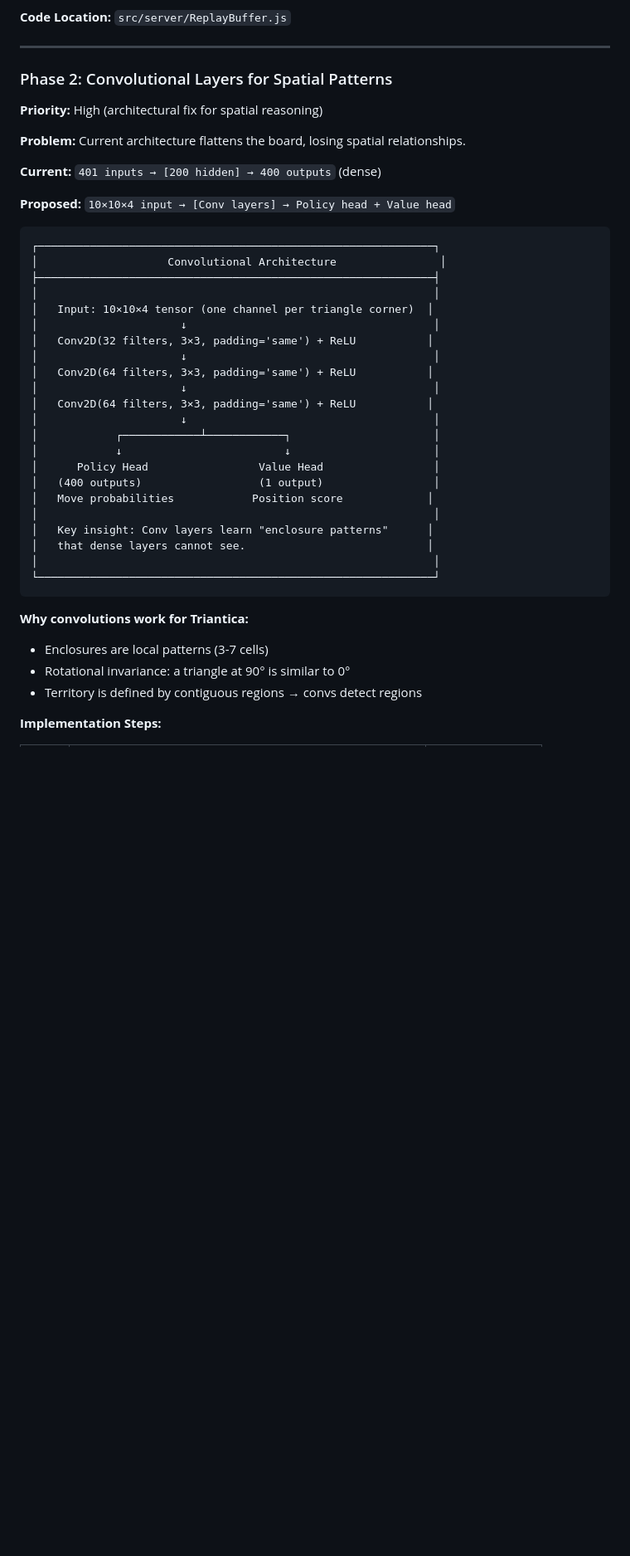
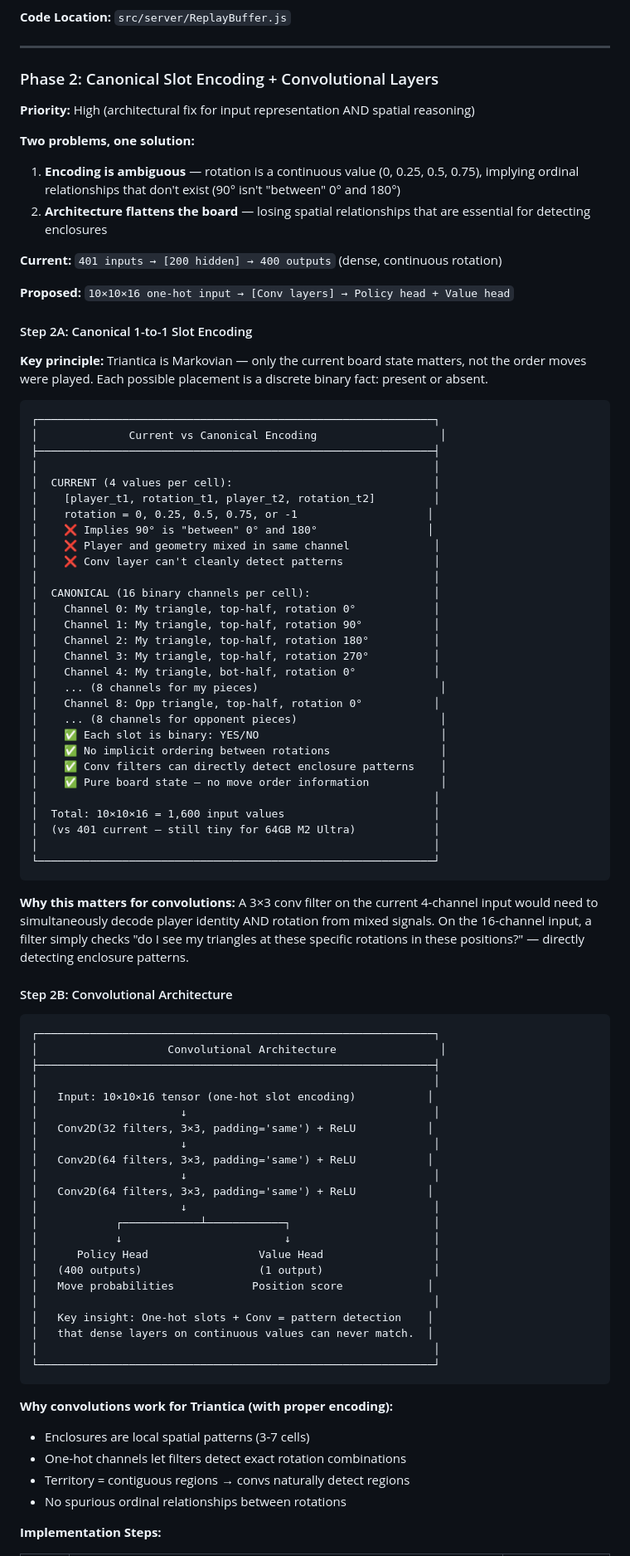
Before and after one commit to augusto-espinel/Triantica, a Markdown page: docs/TRAINING_BOOK.md, the part around one of its changes. Shown at 83% size. GitHub-like rendering; blank space fills up the shorter version.

Commit message:
Phase 2 redesign: canonical slot encoding + conv layers + value head
Key insight from Augusto: Triantica is Markovian — only current board
state matters, not move order. The continuous rotation encoding
(0, 0.25, 0.5, 0.75) creates spurious ordinal relationships between
discrete orientations.

New Phase 2 plan:
- Step 2A: Canonical 1-to-1 slot encoding (10×10×16 binary tensor)
  - Each (cell, half, rotation, player) = one binary channel
  - No implicit ordering, no ambiguity, pure board state
- Step 2B: Conv layers on canonical input
  - Filters can directly detect enclosure patterns
- Value head merged in (step 2.5) since encoding affects value quality

Phase 3 (Actor-Critic) merged into Phase 2 — they're interdependent.

````diff
--- a/docs/TRAINING_BOOK.md
+++ b/docs/TRAINING_BOOK.md
@@ -1140,22 +1140,65 @@ This chapter outlines a prioritized plan to improve AI performance. Each phase b
 
 ---
 
-### Phase 2: Convolutional Layers for Spatial Patterns
-
-**Priority:** High (architectural fix for spatial reasoning)
-
-**Problem:** Current architecture flattens the board, losing spatial relationships.
-
-**Current:** `401 inputs → [200 hidden] → 400 outputs` (dense)
-
-**Proposed:** `10×10×4 input → [Conv layers] → Policy head + Value head`
+### Phase 2: Canonical Slot Encoding + Convolutional Layers
+
+**Priority:** High (architectural fix for input representation AND spatial reasoning)
+
+**Two problems, one solution:**
+1. **Encoding is ambiguous** — rotation is a continuous value (0, 0.25, 0.5, 0.75), implying ordinal relationships that don't exist (90° isn't "between" 0° and 180°)
+2. **Architecture flattens the board** — losing spatial relationships that are essential for detecting enclosures
+
+**Current:** `401 inputs → [200 hidden] → 400 outputs` (dense, continuous rotation)
+
+**Proposed:** `10×10×16 one-hot input → [Conv layers] → Policy head + Value head`
+
+#### Step 2A: Canonical 1-to-1 Slot Encoding
+
+**Key principle:** Triantica is Markovian — only the current board state matters, not the order moves were played. Each possible placement is a discrete binary fact: present or absent.
+
+```
+┌─────────────────────────────────────────────────────────────┐
+│              Current vs Canonical Encoding                   │
+├─────────────────────────────────────────────────────────────┤
+│                                                             │
+│  CURRENT (4 values per cell):                               │
+│    [player_t1, rotation_t1, player_t2, rotation_t2]         │
+│    rotation = 0, 0.25, 0.5, 0.75, or -1                    │
+│    ❌ Implies 90° is "between" 0° and 180°                 │
+│    ❌ Player and geometry mixed in same channel             │
+│    ❌ Conv layer can't cleanly detect patterns              │
+│                                                             │
+│  CANONICAL (16 binary channels per cell):                   │
+│    Channel 0: My triangle, top-half, rotation 0°            │
+│    Channel 1: My triangle, top-half, rotation 90°           │
+│    Channel 2: My triangle, top-half, rotation 180°          │
+│    Channel 3: My triangle, top-half, rotation 270°          │
+│    Channel 4: My triangle, bot-half, rotation 0°            │
+│    ... (8 channels for my pieces)                            │
+│    Channel 8: Opp triangle, top-half, rotation 0°           │
+│    ... (8 channels for opponent pieces)                      │
+│    ✅ Each slot is binary: YES/NO                            │
+│    ✅ No implicit ordering between rotations                 │
+│    ✅ Conv filters can directly detect enclosure patterns    │
+│    ✅ Pure board state — no move order information           │
+│                                                             │
+│  Total: 10×10×16 = 1,600 input values                       │
+│  (vs 401 current — still tiny for 64GB M2 Ultra)            │
+│                                                             │
+└─────────────────────────────────────────────────────────────┘
+```
+
+**Why this matters for convolutions:**
+A 3×3 conv filter on the current 4-channel input would need to simultaneously decode player identity AND rotation from mixed signals. On the 16-channel input, a filter simply checks "do I see my triangles at these specific rotations in these positions?" — directly detecting enclosure patterns.
+
+#### Step 2B: Convolutional Architecture
 
 ```
 ┌─────────────────────────────────────────────────────────────┐
 │                    Convolutional Architecture                │
 ├─────────────────────────────────────────────────────────────┤
 │                                                             │
-│   Input: 10×10×4 tensor (one channel per triangle corner)  │
+│   Input: 10×10×16 tensor (one-hot slot encoding)           │
 │                      ↓                                      │
 │   Conv2D(32 filters, 3×3, padding='same') + ReLU           │
 │                      ↓                                      │
@@ -1169,16 +1212,17 @@ This chapter outlines a prioritized plan to improve AI performance. Each phase b
 │   (400 outputs)                  (1 output)                 │
 │   Move probabilities            Position score             │
 │                                                             │
-│   Key insight: Conv layers learn "enclosure patterns"      │
-│   that dense layers cannot see.                            │
-│                                                             │
-└─────────────────────────────────────────────────────────────┘
-```
-
-**Why convolutions work for Triantica:**
-- Enclosures are local patterns (3-7 cells)
-- Rotational invariance: a triangle at 90° is similar to 0°
-- Territory is defined by contiguous regions → convs detect regions
+│   Key insight: One-hot slots + Conv = pattern detection    │
+│   that dense layers on continuous values can never match.  │
+│                                                             │
+└─────────────────────────────────────────────────────────────┘
+```
+
+**Why convolutions work for Triantica (with proper encoding):**
+- Enclosures are local spatial patterns (3-7 cells)
+- One-hot channels let filters detect exact rotation combinations
+- Territory = contiguous regions → convs naturally detect regions
+- No spurious ordinal relationships between rotations
 
 **Implementation Steps:**
 
````
Also changed, not shown: other parts of docs/TRAINING_BOOK.md (+20 -17 lines).
